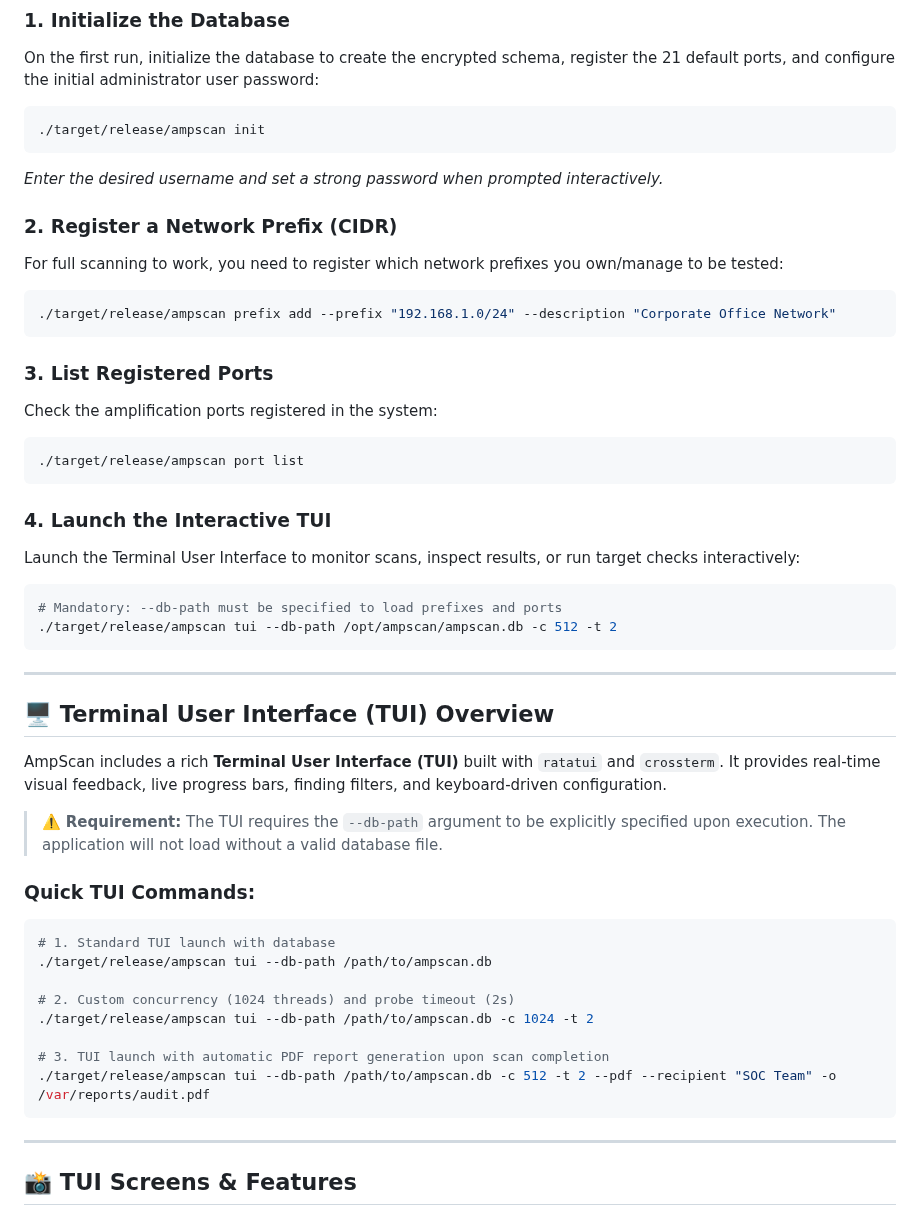
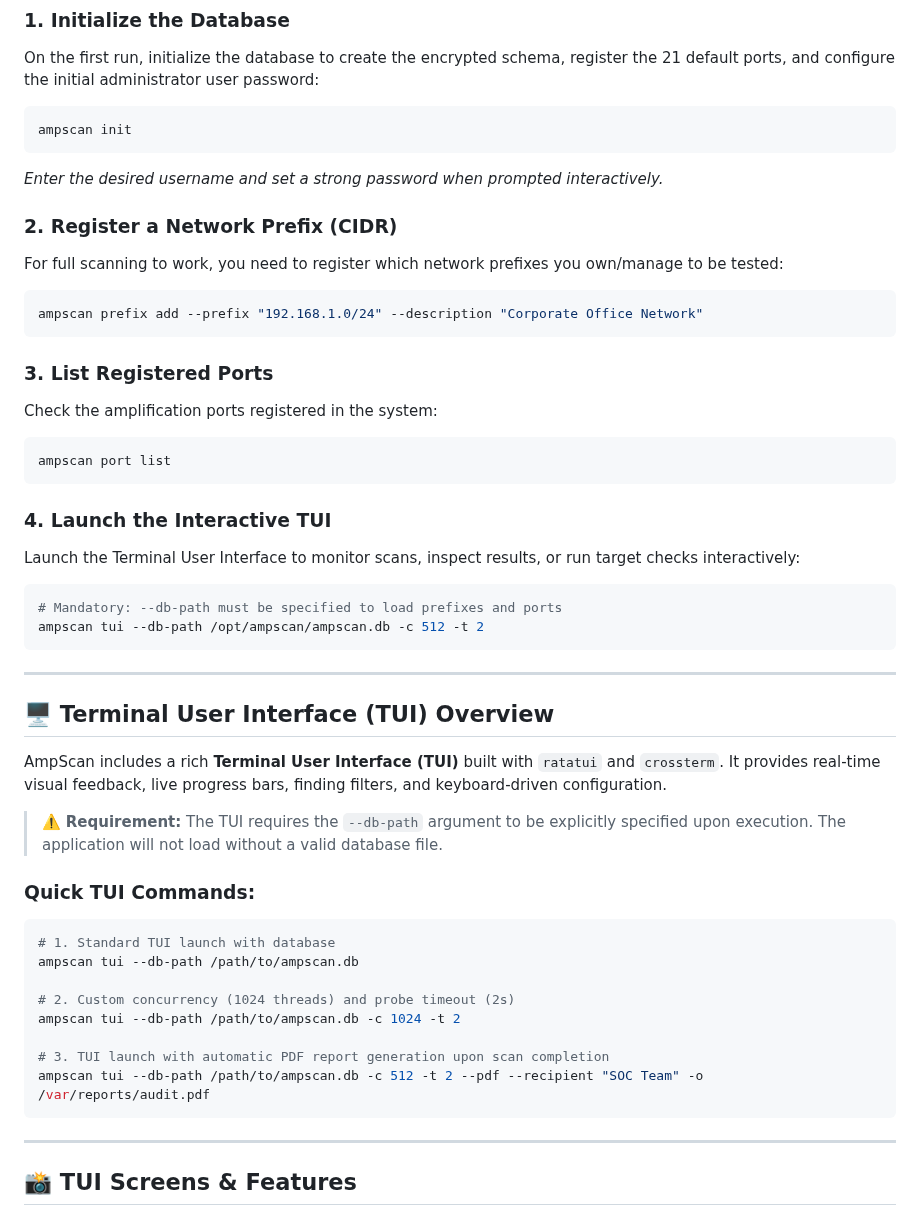
Before and after one commit to gondimcodes/ampscan, a Markdown page: README.md, the part around one of its changes. Drawn GitHub-style.

````diff
--- a/README.md
+++ b/README.md
@@ -48,7 +48,7 @@ The compiled binary will be located at `target/release/ampscan`.
 On the first run, initialize the database to create the encrypted schema, register the 21 default ports, and configure the initial administrator user password:
 
 ```bash
-./target/release/ampscan init
+ampscan init
 ```
 *Enter the desired username and set a strong password when prompted interactively.*
 
@@ -56,14 +56,14 @@ On the first run, initialize the database to create the encrypted schema, regist
 For full scanning to work, you need to register which network prefixes you own/manage to be tested:
 
 ```bash
-./target/release/ampscan prefix add --prefix "192.168.1.0/24" --description "Corporate Office Network"
+ampscan prefix add --prefix "192.168.1.0/24" --description "Corporate Office Network"
 ```
 
 ### 3. List Registered Ports
 Check the amplification ports registered in the system:
 
 ```bash
-./target/release/ampscan port list
+ampscan port list
 ```
 
 ### 4. Launch the Interactive TUI
@@ -71,7 +71,7 @@ Launch the Terminal User Interface to monitor scans, inspect results, or run tar
 
 ```bash
 # Mandatory: --db-path must be specified to load prefixes and ports
-./target/release/ampscan tui --db-path /opt/ampscan/ampscan.db -c 512 -t 2
+ampscan tui --db-path /opt/ampscan/ampscan.db -c 512 -t 2
 ```
 
 ---
@@ -86,13 +86,13 @@ AmpScan includes a rich **Terminal User Interface (TUI)** built with `ratatui` a
 
 ```bash
 # 1. Standard TUI launch with database
-./target/release/ampscan tui --db-path /path/to/ampscan.db
+ampscan tui --db-path /path/to/ampscan.db
 
 # 2. Custom concurrency (1024 threads) and probe timeout (2s)
-./target/release/ampscan tui --db-path /path/to/ampscan.db -c 1024 -t 2
+ampscan tui --db-path /path/to/ampscan.db -c 1024 -t 2
 
 # 3. TUI launch with automatic PDF report generation upon scan completion
-./target/release/ampscan tui --db-path /path/to/ampscan.db -c 512 -t 2 --pdf --recipient "SOC Team" -o /var/reports/audit.pdf
+ampscan tui --db-path /path/to/ampscan.db -c 512 -t 2 --pdf --recipient "SOC Team" -o /var/reports/audit.pdf
 ```
 
 ---
````
Also changed, not shown: other parts of README.md (+12 -12 lines), ampscan_port_list.png, ampscan_prefix_list.png, ampscan_report_cli.png.
